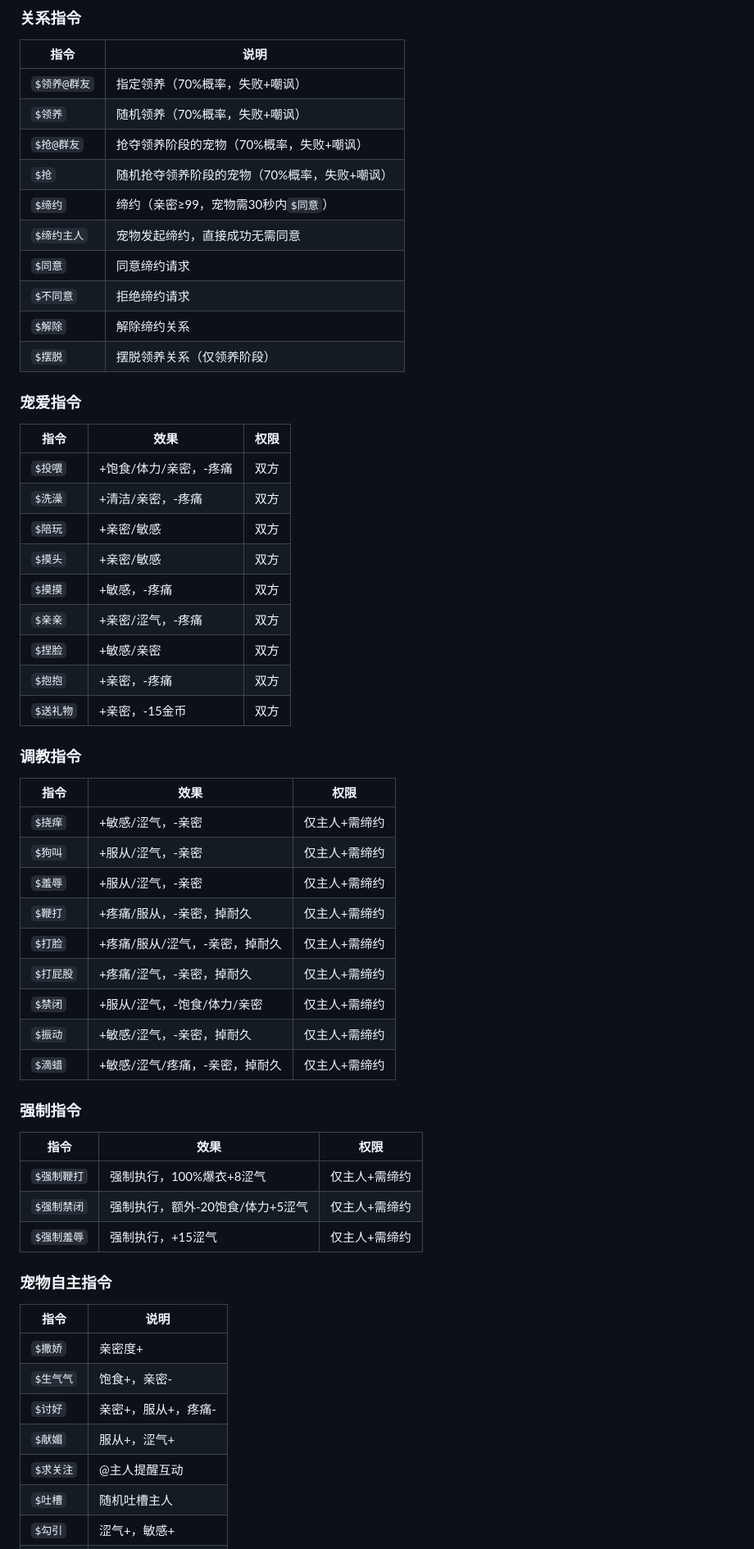
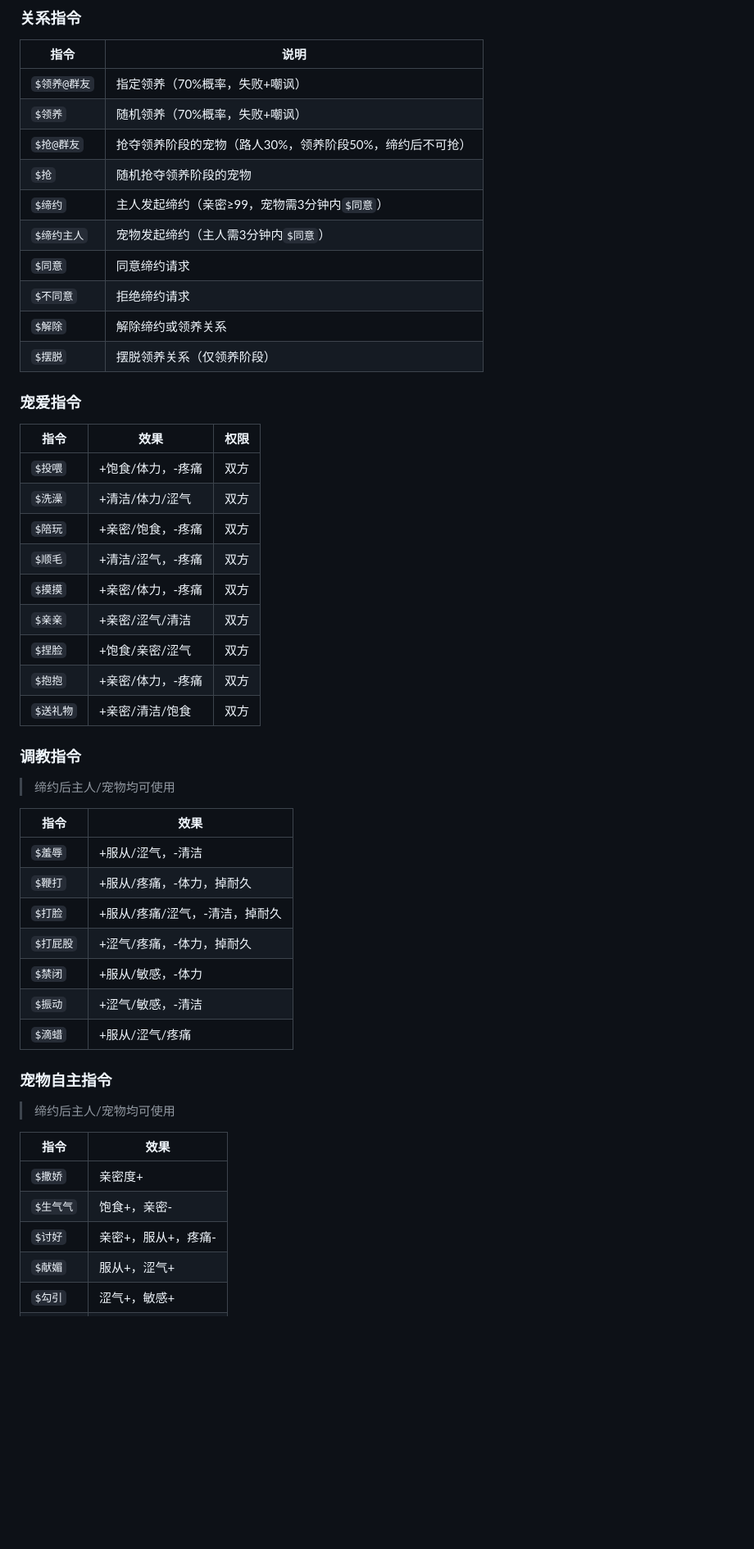
Before and after one commit to shiomon/cwer-plugin, a Markdown page: README.md, the part around one of its changes. Shown at 82% size. Rendered like a GitHub page; blank space fills up the shorter version.

```diff
--- a/README.md
+++ b/README.md
@@ -44,59 +44,51 @@ git clone --depth=1 https://ghfast.top/https://github.com/shiomon/smer-plugin.gi
 |------|------|
 | `$领养@群友` | 指定领养（70%概率，失败+嘲讽） |
 | `$领养` | 随机领养（70%概率，失败+嘲讽） |
-| `$抢@群友` | 抢夺领养阶段的宠物（70%概率，失败+嘲讽） |
-| `$抢` | 随机抢夺领养阶段的宠物（70%概率，失败+嘲讽） |
-| `$缔约` | 缔约（亲密≥99，宠物需30秒内`$同意`） |
-| `$缔约主人` | 宠物发起缔约，直接成功无需同意 |
+| `$抢@群友` | 抢夺领养阶段的宠物（路人30%，领养阶段50%，缔约后不可抢） |
+| `$抢` | 随机抢夺领养阶段的宠物 |
+| `$缔约` | 主人发起缔约（亲密≥99，宠物需3分钟内`$同意`） |
+| `$缔约主人` | 宠物发起缔约（主人需3分钟内`$同意`） |
 | `$同意` | 同意缔约请求 |
 | `$不同意` | 拒绝缔约请求 |
-| `$解除` | 解除缔约关系 |
+| `$解除` | 解除缔约或领养关系 |
 | `$摆脱` | 摆脱领养关系（仅领养阶段） |
 
 ### 宠爱指令
 
 | 指令 | 效果 | 权限 |
 |------|------|------|
-| `$投喂` | +饱食/体力/亲密，-疼痛 | 双方 |
-| `$洗澡` | +清洁/亲密，-疼痛 | 双方 |
-| `$陪玩` | +亲密/敏感 | 双方 |
-| `$摸头` | +亲密/敏感 | 双方 |
-| `$摸摸` | +敏感，-疼痛 | 双方 |
-| `$亲亲` | +亲密/涩气，-疼痛 | 双方 |
-| `$捏脸` | +敏感/亲密 | 双方 |
-| `$抱抱` | +亲密，-疼痛 | 双方 |
-| `$送礼物` | +亲密，-15金币 | 双方 |
+| `$投喂` | +饱食/体力，-疼痛 | 双方 |
+| `$洗澡` | +清洁/体力/涩气 | 双方 |
+| `$陪玩` | +亲密/饱食，-疼痛 | 双方 |
+| `$顺毛` | +清洁/涩气，-疼痛 | 双方 |
+| `$摸摸` | +亲密/体力，-疼痛 | 双方 |
+| `$亲亲` | +亲密/涩气/清洁 | 双方 |
+| `$捏脸` | +饱食/亲密/涩气 | 双方 |
+| `$抱抱` | +亲密/体力，-疼痛 | 双方 |
+| `$送礼物` | +亲密/清洁/饱食 | 双方 |
 
 ### 调教指令
 
-| 指令 | 效果 | 权限 |
-|------|------|------|
-| `$挠痒` | +敏感/涩气，-亲密 | 仅主人+需缔约 |
-| `$狗叫` | +服从/涩气，-亲密 | 仅主人+需缔约 |
-| `$羞辱` | +服从/涩气，-亲密 | 仅主人+需缔约 |
-| `$鞭打` | +疼痛/服从，-亲密，掉耐久 | 仅主人+需缔约 |
-| `$打脸` | +疼痛/服从/涩气，-亲密，掉耐久 | 仅主人+需缔约 |
-| `$打屁股` | +疼痛/涩气，-亲密，掉耐久 | 仅主人+需缔约 |
-| `$禁闭` | +服从/涩气，-饱食/体力/亲密 | 仅主人+需缔约 |
-| `$振动` | +敏感/涩气，-亲密，掉耐久 | 仅主人+需缔约 |
-| `$滴蜡` | +敏感/涩气/疼痛，-亲密，掉耐久 | 仅主人+需缔约 |
+> 缔约后主人/宠物均可使用
 
-### 强制指令
-
-| 指令 | 效果 | 权限 |
-|------|------|------|
-| `$强制鞭打` | 强制执行，100%爆衣+8涩气 | 仅主人+需缔约 |
-| `$强制禁闭` | 强制执行，额外-20饱食/体力+5涩气 | 仅主人+需缔约 |
-| `$强制羞辱` | 强制执行，+15涩气 | 仅主人+需缔约 |
+| 指令 | 效果 |
+|------|------|
+| `$羞辱` | +服从/涩气，-清洁 |
+| `$鞭打` | +服从/疼痛，-体力，掉耐久 |
+| `$打脸` | +服从/疼痛/涩气，-清洁，掉耐久 |
+| `$打屁股` | +涩气/疼痛，-体力，掉耐久 |
+| `$禁闭` | +服从/敏感，-体力 |
+| `$振动` | +涩气/敏感，-清洁 |
+| `$滴蜡` | +服从/涩气/疼痛 |
 
 ### 宠物自主指令
 
-| 指令 | 说明 |
+> 缔约后主人/宠物均可使用
+
+| 指令 | 效果 |
 |------|------|
 | `$撒娇` | 亲密度+ |
 | `$生气气` | 饱食+，亲密- |
 | `$讨好` | 亲密+，服从+，疼痛- |
 | `$献媚` | 服从+，涩气+ |
-| `$求关注` | @主人提醒互动 |
-| `$吐槽` | 随机吐槽主人 |
 | `$勾引` | 涩气+，敏感+ |
```
Also changed, not shown: other parts of README.md (+23 -19 lines).
